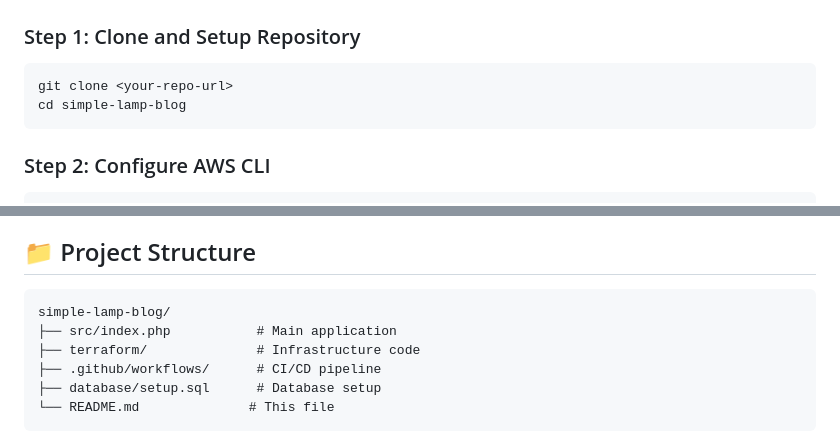
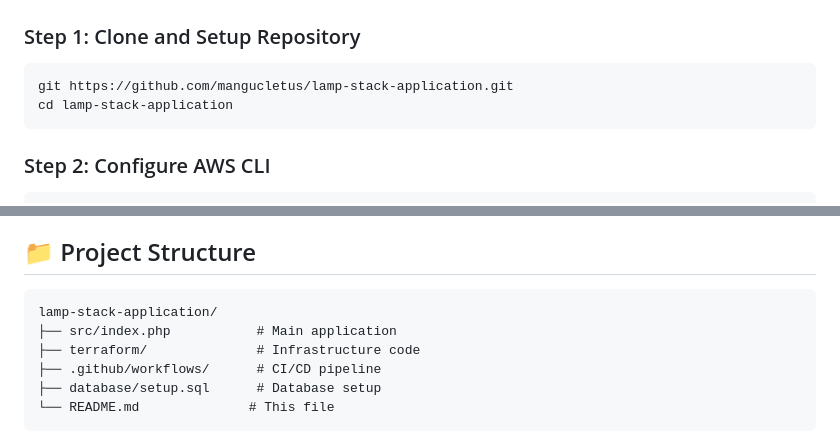
Before and after one commit to mangucletus/lamp-stack-application, a Markdown page: README.md, 2 parts joined by grey strips. Rendered like a GitHub page.

Commit message:
modified scripts

````diff
--- a/README.md
+++ b/README.md
@@ -34,8 +34,8 @@ GitHub Repository → GitHub Actions → AWS Lightsail Instance
 
 ### Step 1: Clone and Setup Repository
 ```bash
-git clone <your-repo-url>
-cd simple-lamp-blog
+git https://github.com/mangucletus/lamp-stack-application.git
+cd lamp-stack-application
 ```
 
 ### Step 2: Configure AWS CLI
@@ -110,7 +110,7 @@ The GitHub Actions workflow automatically:
 ## 📁 Project Structure
 
 ```
-simple-lamp-blog/
+lamp-stack-application/
 ├── src/index.php           # Main application
 ├── terraform/              # Infrastructure code
 ├── .github/workflows/      # CI/CD pipeline
````
